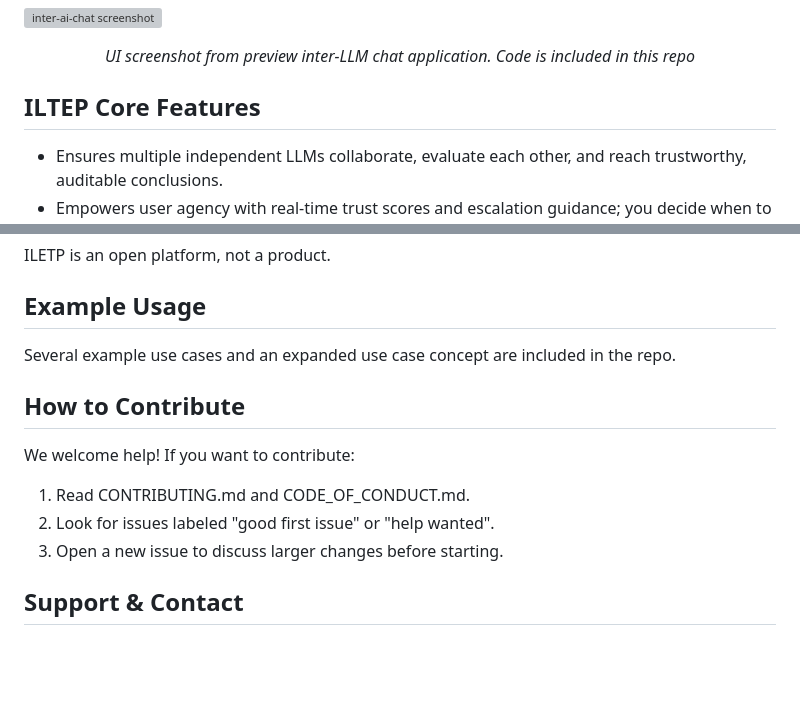
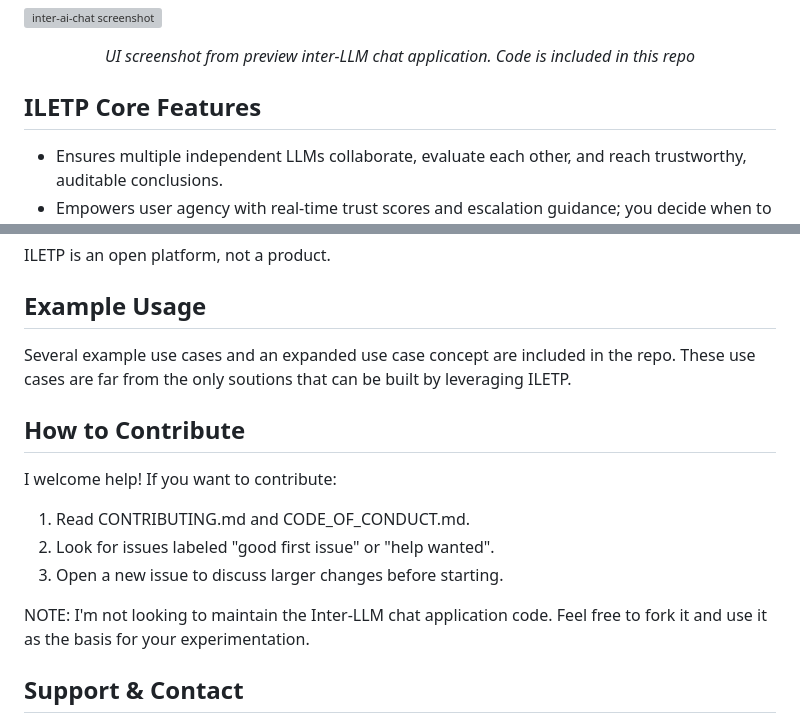
Before and after one commit to peterzan/ILETP, a Markdown page: README.md, 2 parts joined by grey strips. Drawn GitHub-style; blank space fills up the shorter version; grey boxes are pictures that could not be loaded.

Commit message:
Fix headings and enhance clarity in README
Updated README to correct headings and improve wording.

```diff
--- a/README.md
+++ b/README.md
@@ -11,7 +11,7 @@ ILETP is an inter-LLM coordination platform that treats divergence as a **featur
 </p>
 
 
-## ILTEP Core Features
+## ILETP Core Features
 - Ensures multiple independent LLMs collaborate, evaluate each other, and reach trustworthy, auditable conclusions.
 - Empowers user agency with real-time trust scores and escalation guidance; you decide when to trust AI vs. seek human expertise.
 - Vendor-neutral, open, and model-agnostic design ensures compatibility with all major LLMs and deployment methods.
@@ -31,15 +31,16 @@ ILETP is an open platform, not a product.
 
 
 ## Example Usage
-Several example use cases and an expanded use case concept are included in the repo.
+Several example use cases and an expanded use case concept are included in the repo.  These use cases are far from the only soutions that can be built by leveraging ILETP.
 
 ## How to Contribute
-We welcome help! If you want to contribute:
+I welcome help! If you want to contribute:
 
 1. Read CONTRIBUTING.md and CODE_OF_CONDUCT.md.
 2. Look for issues labeled "good first issue" or "help wanted".
 3. Open a new issue to discuss larger changes before starting.
 
+NOTE: I'm not looking to maintain the Inter-LLM chat application code.  Feel free to fork it and use it as the basis for your experimentation.
 
 ## Support & Contact
 - Open an issue for bugs and feature requests.
```
